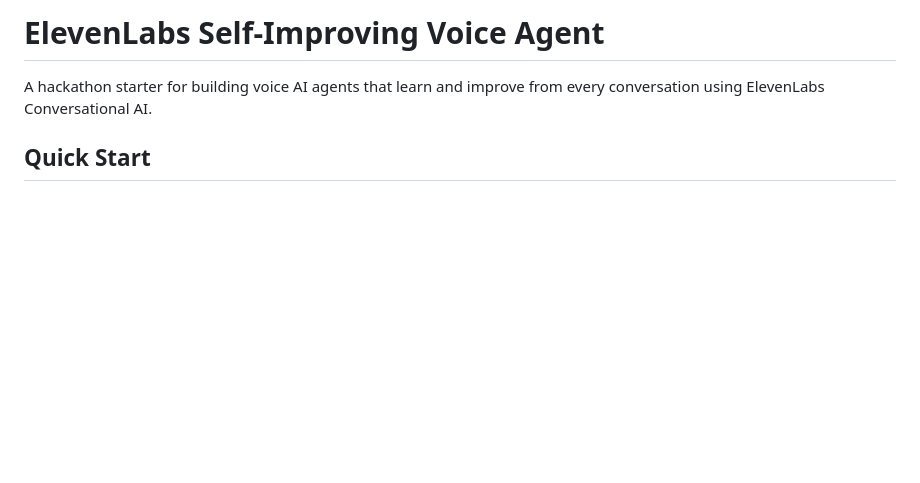
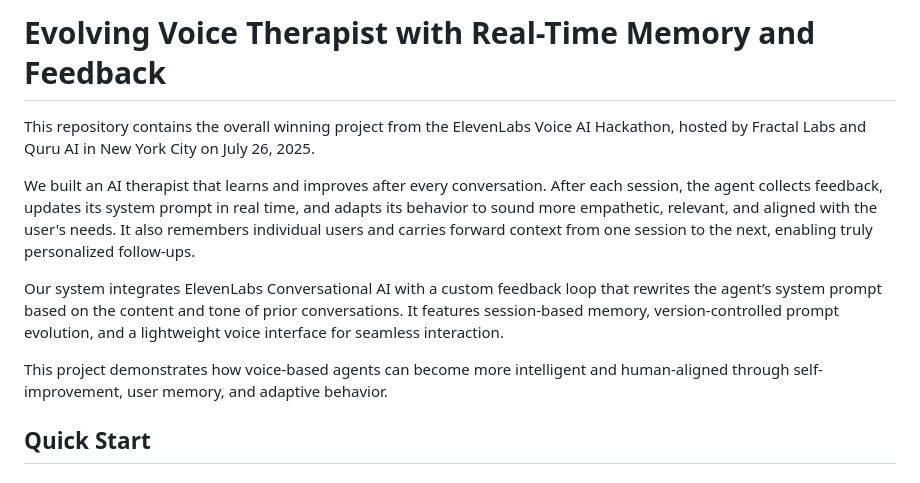
Before and after one commit to shravanxd/ai-agent-voice-therapist, a Markdown page: README.md, the part around the change. Rendered like a GitHub page; blank space fills up the shorter version.

```diff
--- a/README.md
+++ b/README.md
@@ -1,6 +1,13 @@
-# ElevenLabs Self-Improving Voice Agent
+# Evolving Voice Therapist with Real-Time Memory and Feedback
 
-A hackathon starter for building voice AI agents that learn and improve from every conversation using ElevenLabs Conversational AI.
+This repository contains the overall winning project from the ElevenLabs Voice AI Hackathon, hosted by Fractal Labs and Quru AI in New York City on July 26, 2025.
+
+We built an AI therapist that learns and improves after every conversation. After each session, the agent collects feedback, updates its system prompt in real time, and adapts its behavior to sound more empathetic, relevant, and aligned with the user's needs. It also remembers individual users and carries forward context from one session to the next, enabling truly personalized follow-ups.
+
+Our system integrates ElevenLabs Conversational AI with a custom feedback loop that rewrites the agent’s system prompt based on the content and tone of prior conversations. It features session-based memory, version-controlled prompt evolution, and a lightweight voice interface for seamless interaction.
+
+This project demonstrates how voice-based agents can become more intelligent and human-aligned through self-improvement, user memory, and adaptive behavior.
+
 
 ## Quick Start
 
```
